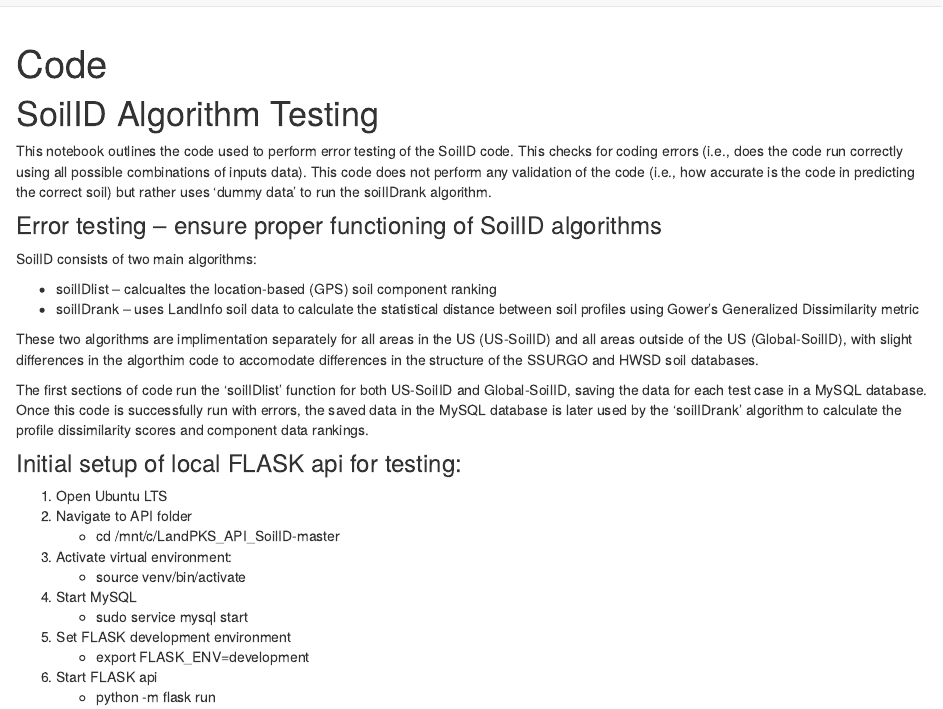
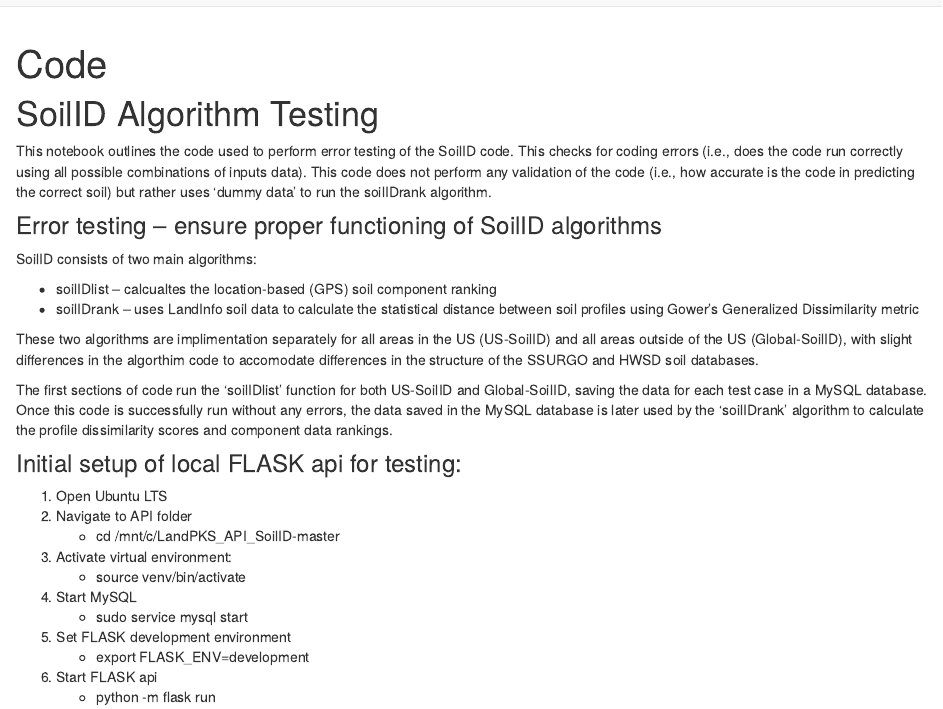
Before and after one commit to jjmaynard/SoilID.Testing, an R Markdown document (analysis/code.Rmd): the page in a window 1100 px wide, from its top. Rendered offline with R 4.5, knitr and Pandoc, with nearby package versions; drawn as R Markdown's standard HTML page in place of the format the file asks for.

Commit message:
Update Site Layout

```diff
--- a/analysis/code.Rmd
+++ b/analysis/code.Rmd
@@ -24,7 +24,7 @@ SoilID consists of two main algorithms:
 
 These two algorithms are implimentation separately for all areas in the US (US-SoilID) and all areas outside of the US (Global-SoilID), with slight differences in the algorthim code to accomodate differences in the structure of the SSURGO and HWSD soil databases.
 
-The first sections of code run the 'soilIDlist' function for both US-SoilID and Global-SoilID, saving the data for each test case in a MySQL database. Once this code is successfully run with errors, the saved data in the MySQL database is later used by the 'soilIDrank' algorithm to calculate the profile dissimilarity scores and component data rankings.
+The first sections of code run the 'soilIDlist' function for both US-SoilID and Global-SoilID, saving the data for each test case in a MySQL database. Once this code is successfully run without any errors, the data saved in the MySQL database is later used by the 'soilIDrank' algorithm to calculate the profile dissimilarity scores and component data rankings.
 
 
 
```
